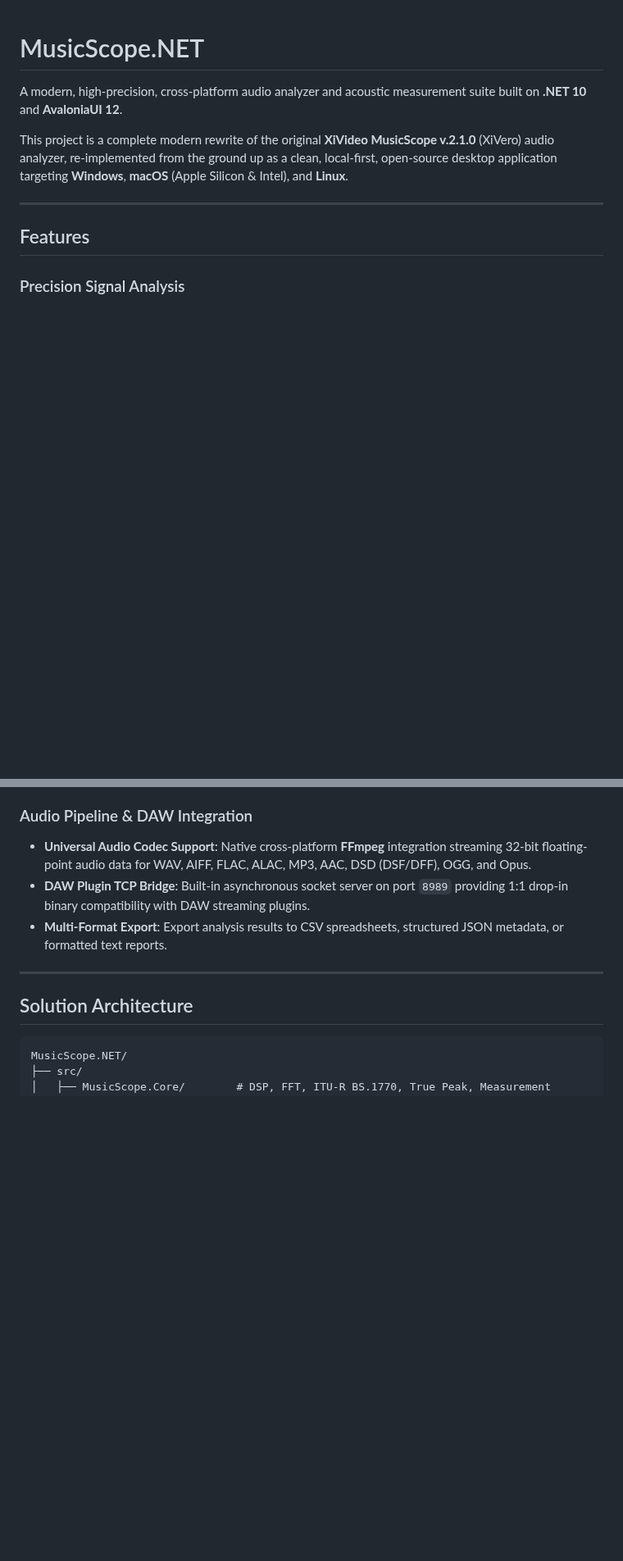
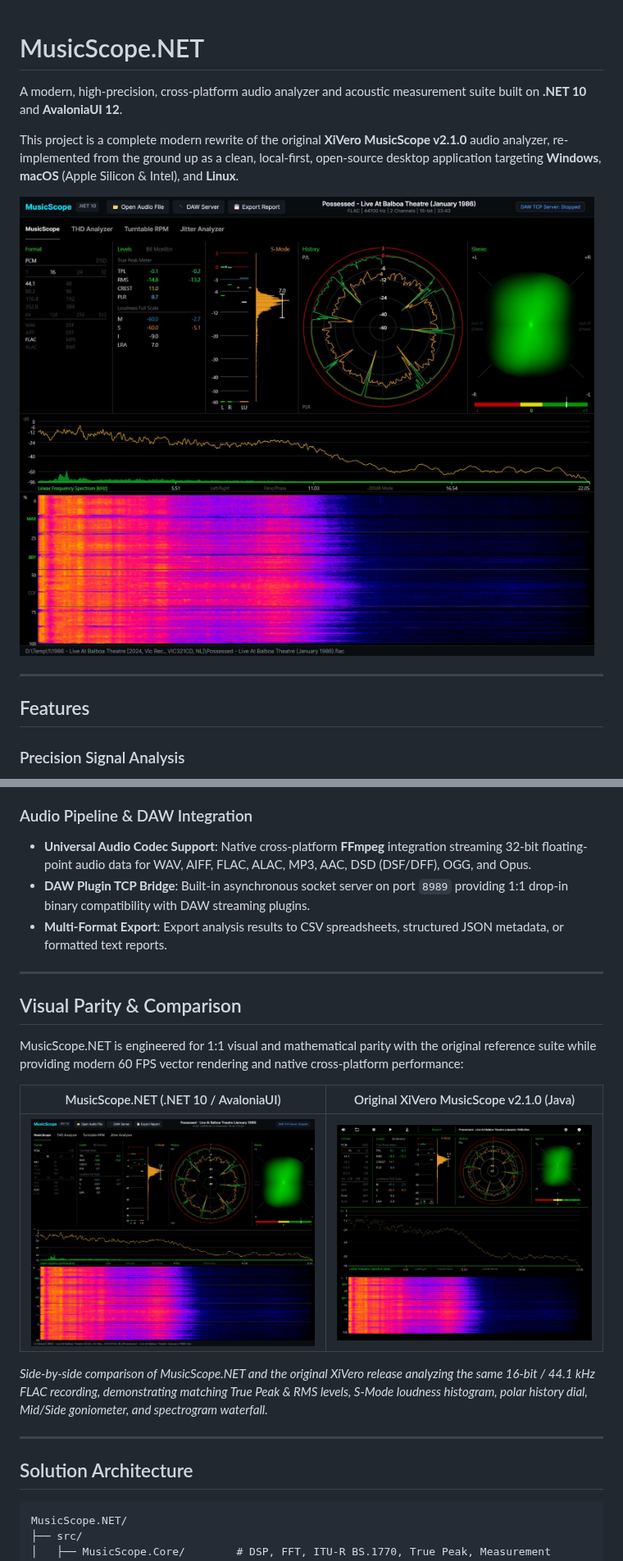
Before and after one commit to demoded/MusicScope.NET, a Markdown page: README.md, 2 parts joined by grey strips. Shown at 82% size. GitHub-like rendering; pictures changed too: assets/dotnet_rewrite.jpg (added), assets/original_java_app.jpg (added); blank space fills up the shorter version.

Commit message:
docs: add screenshots and visual parity comparison to README

```diff
--- a/README.md
+++ b/README.md
@@ -2,7 +2,9 @@
 
 A modern, high-precision, cross-platform audio analyzer and acoustic measurement suite built on **.NET 10** and **AvaloniaUI 12**.
 
-This project is a complete modern rewrite of the original **XiVideo MusicScope v.2.1.0** (XiVero) audio analyzer, re-implemented from the ground up as a clean, local-first, open-source desktop application targeting **Windows**, **macOS** (Apple Silicon & Intel), and **Linux**.
+This project is a complete modern rewrite of the original **XiVero MusicScope v2.1.0** audio analyzer, re-implemented from the ground up as a clean, local-first, open-source desktop application targeting **Windows**, **macOS** (Apple Silicon & Intel), and **Linux**.
+
+![MusicScope.NET](assets/dotnet_rewrite.jpg)
 
 ---
 
@@ -32,6 +34,18 @@ This project is a complete modern rewrite of the original **XiVideo MusicScope v
 * **Universal Audio Codec Support**: Native cross-platform **FFmpeg** integration streaming 32-bit floating-point audio data for WAV, AIFF, FLAC, ALAC, MP3, AAC, DSD (DSF/DFF), OGG, and Opus.
 * **DAW Plugin TCP Bridge**: Built-in asynchronous socket server on port `8989` providing 1:1 drop-in binary compatibility with DAW streaming plugins.
 * **Multi-Format Export**: Export analysis results to CSV spreadsheets, structured JSON metadata, or formatted text reports.
+
+---
+
+## Visual Parity & Comparison
+
+MusicScope.NET is engineered for 1:1 visual and mathematical parity with the original reference suite while providing modern 60 FPS vector rendering and native cross-platform performance:
+
+| MusicScope.NET (.NET 10 / AvaloniaUI) | Original XiVero MusicScope v2.1.0 (Java) |
+| :---: | :---: |
+| [![MusicScope.NET](assets/dotnet_rewrite.jpg)](assets/dotnet_rewrite.jpg) | [![Original XiVero MusicScope](assets/original_java_app.jpg)](assets/original_java_app.jpg) |
+
+*Side-by-side comparison of MusicScope.NET and the original XiVero release analyzing the same 16-bit / 44.1 kHz FLAC recording, demonstrating matching True Peak & RMS levels, S-Mode loudness histogram, polar history dial, Mid/Side goniometer, and spectrogram waterfall.*
 
 ---
 
```
